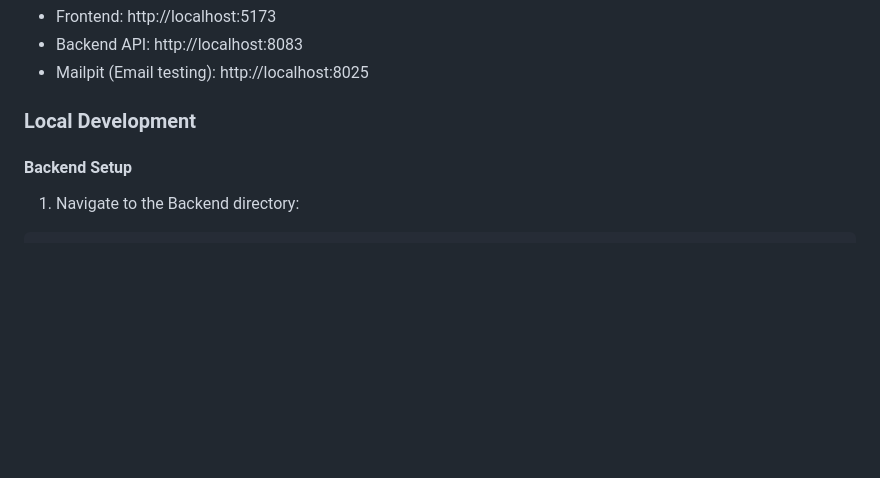
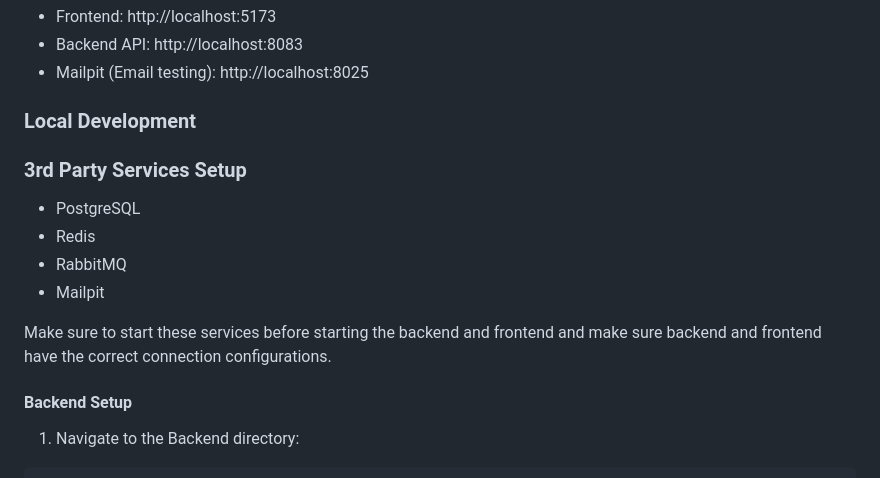
Before and after one commit to manduong2k2/Marketplace-Management, a Markdown page: README.md, the part around the change. GitHub-like rendering; blank space fills up the shorter version.

Commit message:
Fix: Add REAMDE.md missing instructions

```diff
--- a/README.md
+++ b/README.md
@@ -73,6 +73,15 @@ docker-compose up -d
 - Mailpit (Email testing): http://localhost:8025
 
 ### Local Development
+
+### 3rd Party Services Setup
+
+- PostgreSQL
+- Redis
+- RabbitMQ
+- Mailpit
+
+Make sure to start these services before starting the backend and frontend and make sure backend and frontend have the correct connection configurations.
 
 #### Backend Setup
 
```
